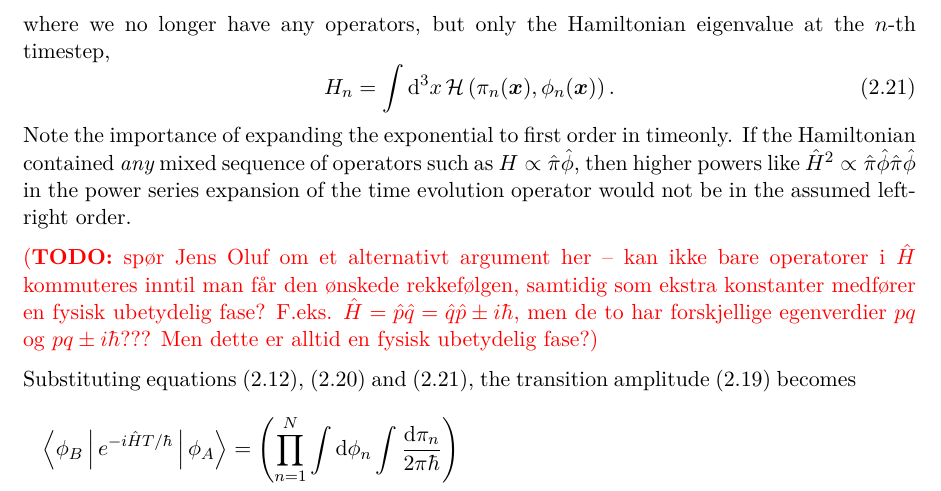
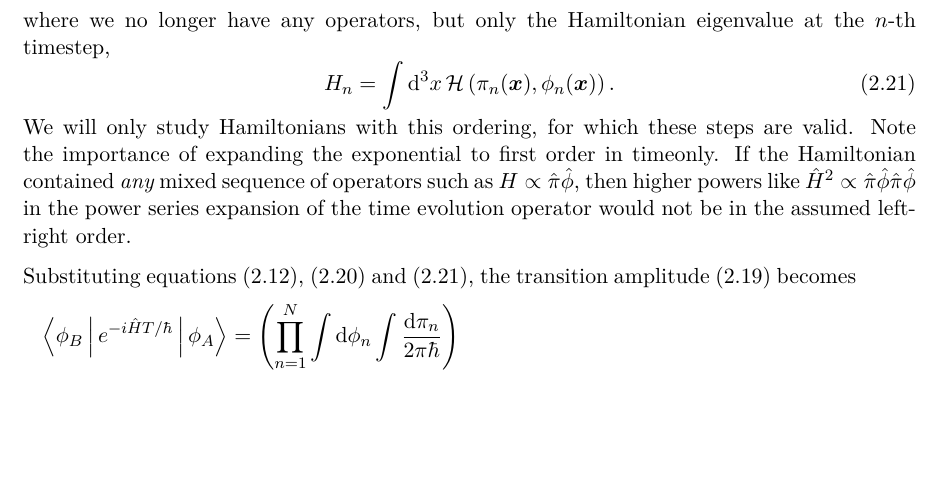
Before and after one commit to hersle/master-thesis, a LaTeX thesis (report/project.tex, which reads report/chapter2/chapter2.tex): part of page 19 of 55, cut so that both start at the same text, the shorter picture padded with empty space. Compiled offline with XeLaTeX; TikZ figures are drawn from their code, not taken from saved files.

Commit message:
Ignore possible other cases of operator ordering, state that we will only study Hamiltonians with assumed ordering

```diff
--- a/report/chapter2/chapter2.tex
+++ b/report/chapter2/chapter2.tex
@@ -175,10 +175,9 @@ where we no longer have any operators, but only the Hamiltonian eigenvalue at th
 	H_n = \int \dif^3 x \, \ham \left( \pi_n(\vec{x}), \phi_n(\vec{x}) \right) .
 \label{eq:tft:hamiltonian_eigenvalues}
 \end{equation}
+We will only study Hamiltonians with this ordering, for which these steps are valid.
 Note the importance of expanding the exponential to first order in timeonly.
 If the Hamiltonian contained \emph{any} mixed sequence of operators such as $H \propto \hat{\pi} \hat{\phi}$, then higher powers like $\hat{H}^2 \propto \hat{\pi} \hat{\phi} \hat{\pi} \hat{\phi}$ in the power series expansion of the time evolution operator would not be in the assumed left-right order.
-
-\TODO{spør Jens Oluf om et alternativt argument her -- kan ikke bare operatorer i $\hat{H}$ kommuteres inntil man får den ønskede rekkefølgen, samtidig som ekstra konstanter medfører en fysisk ubetydelig fase? F.eks. $\hat{H} = \hat{p} \hat{q} = \hat{q} \hat{p} \pm i \hbar$, men de to har forskjellige egenverdier $pq$ og $pq \pm i \hbar$??? Men dette er alltid en fysisk ubetydelig fase?}
 
 \iffalse
 (TODO: If the Hamiltonian is \emph{not} in the order we assumed above, we could always bring it into this order by commuting operators using the commutation relation \eqref{eq:tft:boson_field_commutators}.
```
